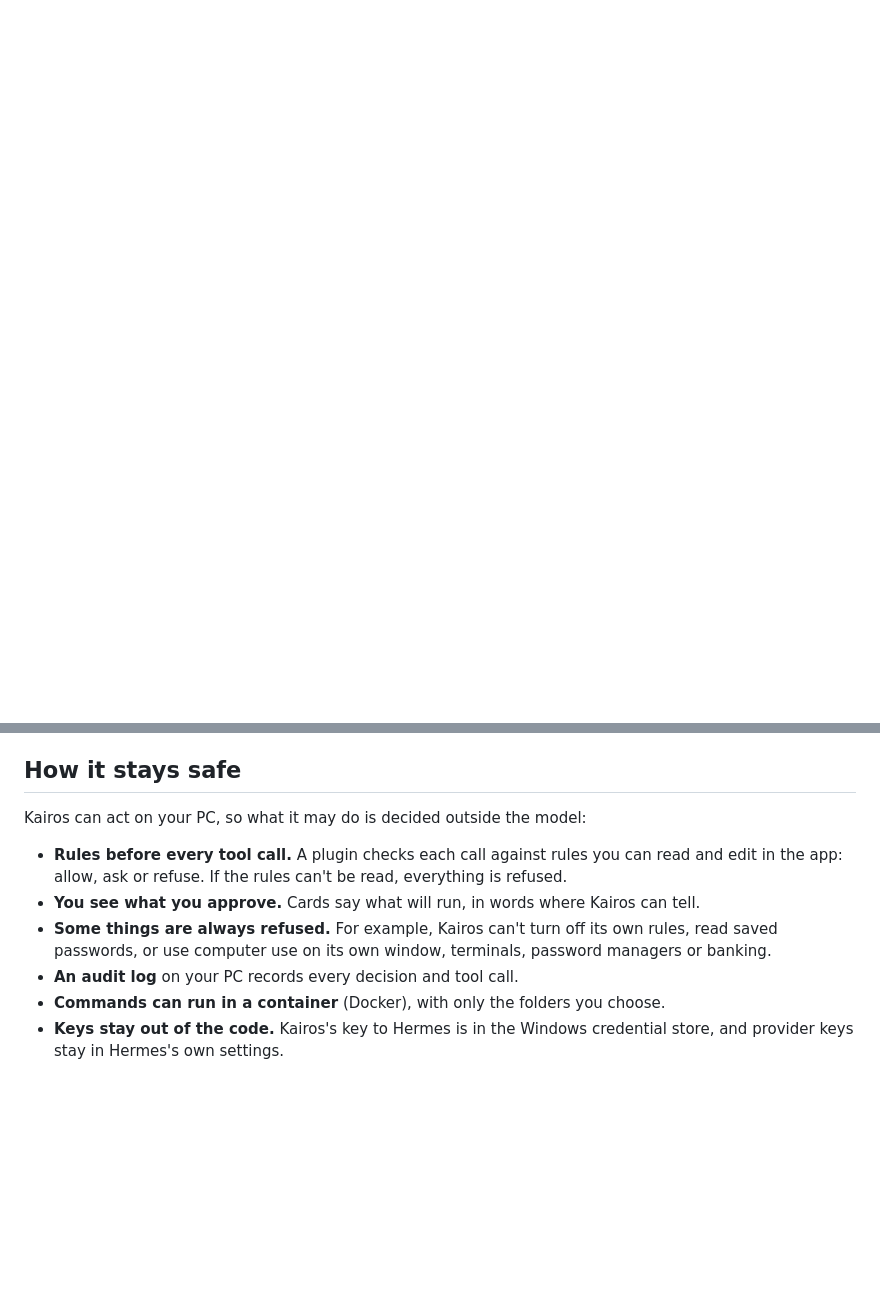
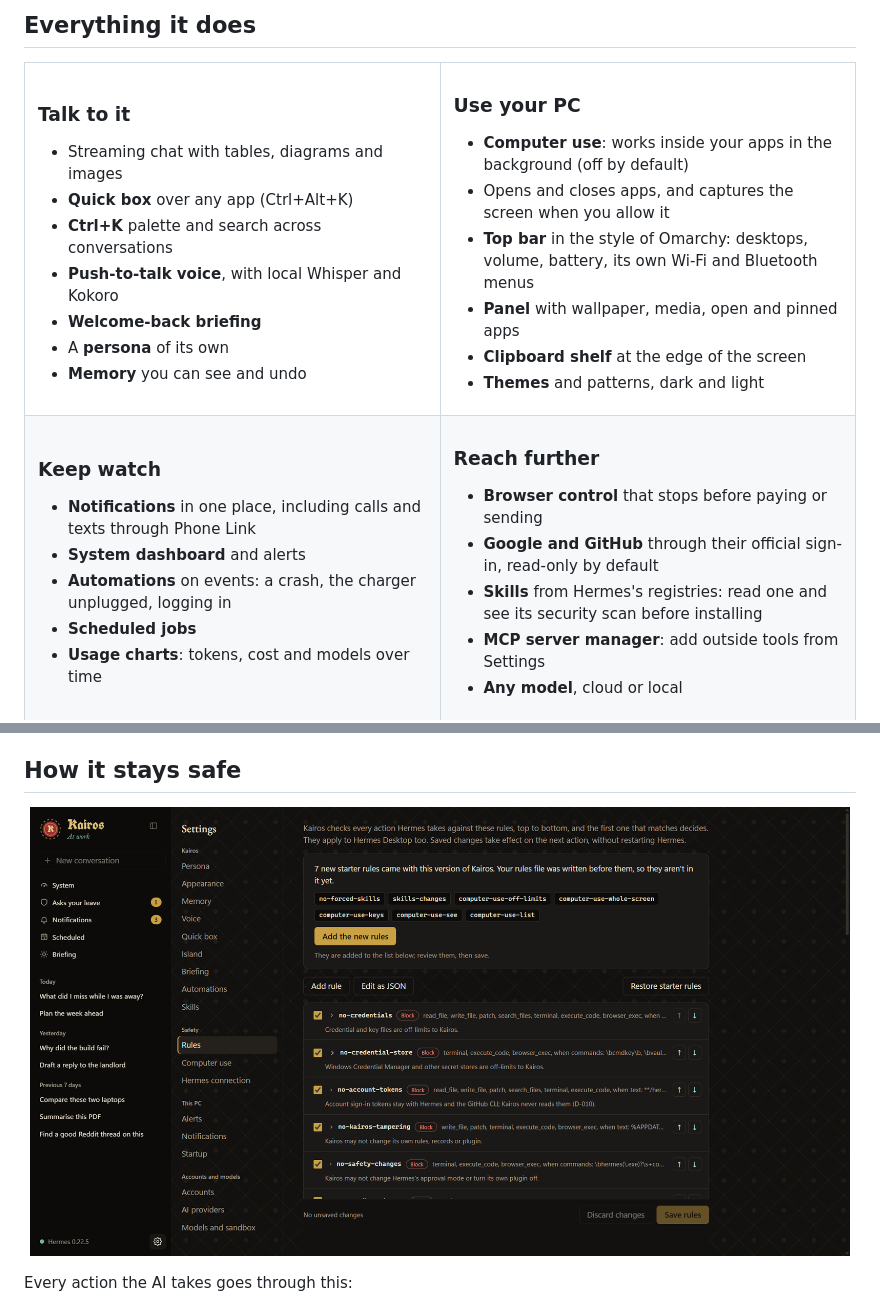
Before and after one commit to HousseinTlili/Kairos, a Markdown page: README.md, 2 parts joined by grey strips. GitHub-like rendering; pictures changed too: docs/images/rules.png (added); blank space fills up the shorter version.

```diff
--- a/README.md
+++ b/README.md
@@ -42,0 +67,48 @@ rules for what the agent may do, and a record of everything it did.
+## Everything it does
+
+<table>
+<tr>
+<td width="50%" valign="top">
+
+### Talk to it
+- Streaming chat with tables, diagrams and images
+- **Quick box** over any app (Ctrl+Alt+K)
+- **Ctrl+K** palette and search across conversations
+- **Push-to-talk voice**, with local Whisper and Kokoro
+- **Welcome-back briefing**
+- A **persona** of its own
+- **Memory** you can see and undo
+
+</td>
+<td width="50%" valign="top">
+
+### Use your PC
+- **Computer use**: works inside your apps in the background (off by default)
+- Opens and closes apps, and captures the screen when you allow it
+- **Top bar** in the style of Omarchy: desktops, volume, battery, its own Wi-Fi and Bluetooth menus
+- **Panel** with wallpaper, media, open and pinned apps
+- **Clipboard shelf** at the edge of the screen
+- **Themes** and patterns, dark and light
+
+</td>
+</tr>
+<tr>
+<td valign="top">
+
+### Keep watch
+- **Notifications** in one place, including calls and texts through Phone Link
+- **System dashboard** and alerts
+- **Automations** on events: a crash, the charger unplugged, logging in
+- **Scheduled jobs**
+- **Usage charts**: tokens, cost and models over time
+
+</td>
+<td valign="top">
+
+### Reach further
+- **Browser control** that stops before paying or sending
+- **Google and GitHub** through their official sign-in, read-only by default
+- **Skills** from Hermes's registries: read one and see its security scan before installing
+- **MCP server manager**: add outside tools from Settings
+- **Any model**, cloud or local
+
@@ -43,15 +118,9 @@ rules for what the agent may do, and a record of everything it did.
 
 ## How it stays safe
 
-Kairos can act on your PC, so what it may do is decided outside the model:
+<p align="center">
+  <img src="docs/images/rules.png" alt="The Rules page: each rule can be read, switched off, reordered or edited" width="820">
+</p>
 
-- **Rules before every tool call.** A plugin checks each call against rules you can read and edit in the app:
-  allow, ask or refuse. If the rules can't be read, everything is refused.
-- **You see what you approve.** Cards say what will run, in words where Kairos can tell.
-- **Some things are always refused.** For example, Kairos can't turn off its own rules, read saved passwords, or
-  use computer use on its own window, terminals, password managers or banking.
-- **An audit log** on your PC records every decision and tool call.
-- **Commands can run in a container** (Docker), with only the folders you choose.
-- **Keys stay out of the code.** Kairos's key to Hermes is in the Windows credential store, and provider keys
-  stay in Hermes's own settings.
+Every action the AI takes goes through this:
 
```
Also changed, not shown: other parts of README.md (+124 -51 lines), docs/images/kairos-dark.png (added), docs/images/kairos-light.png (added), docs/images/seal.png (added).
